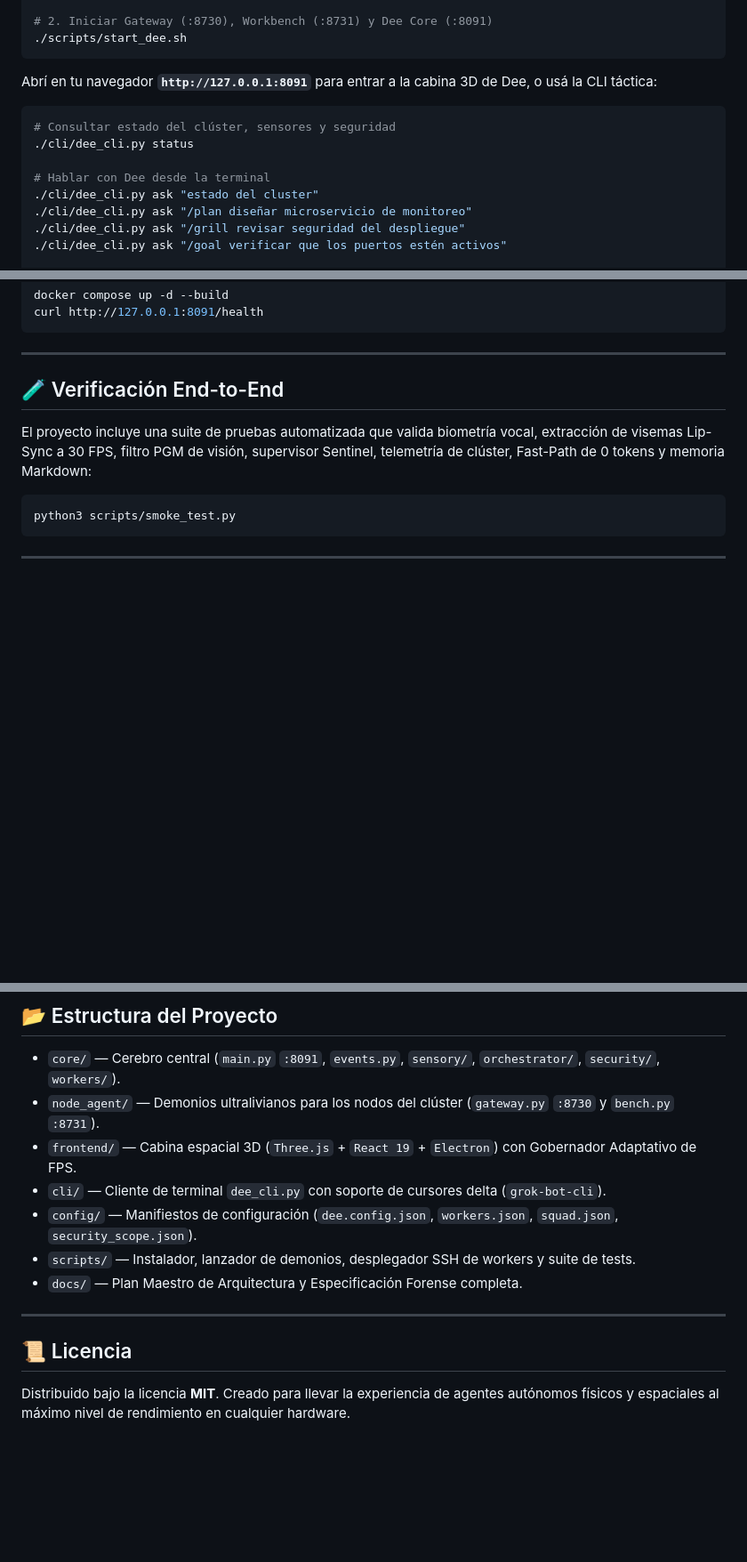
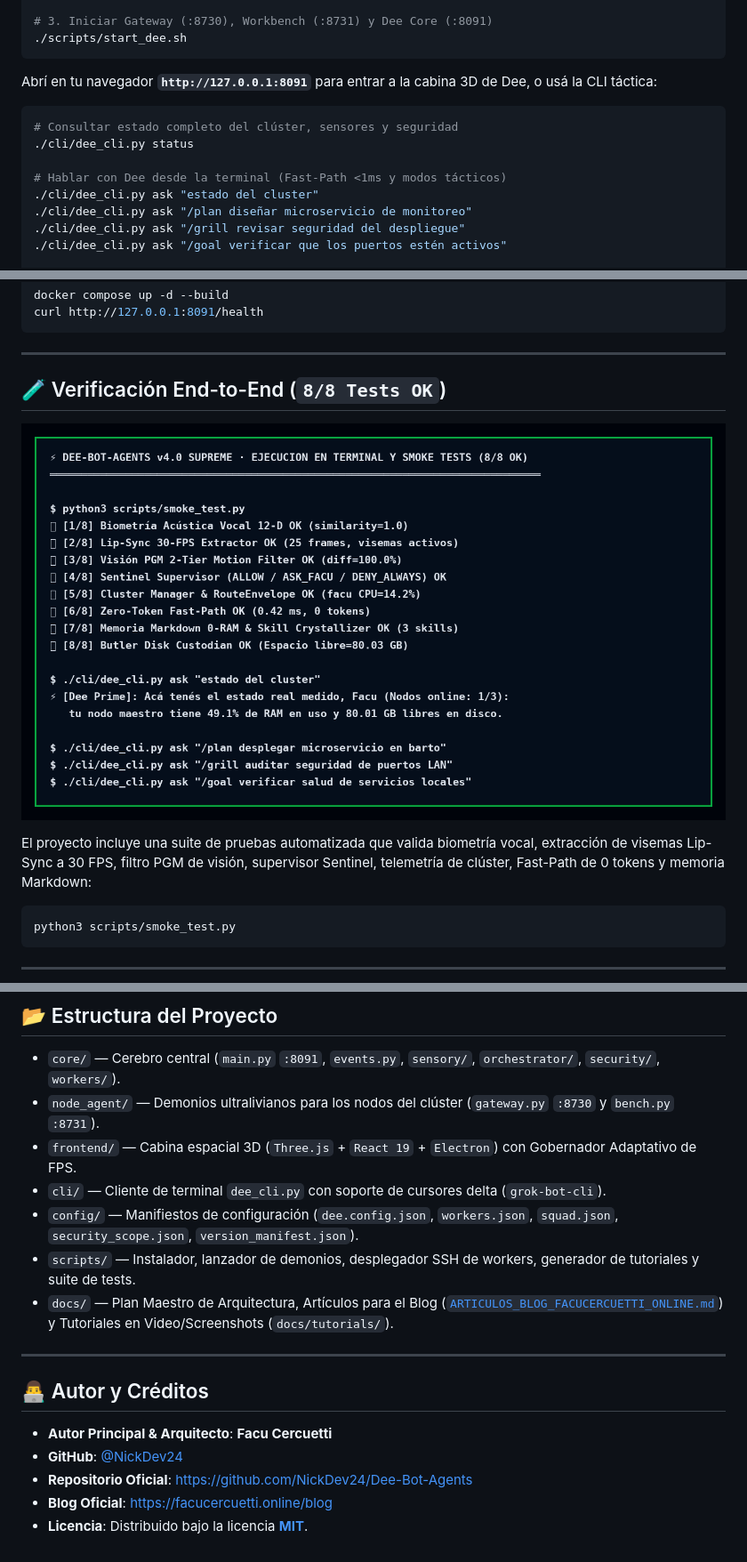
Before and after one commit to NickDev24/Dee-Bot-Agents, a Markdown page: README.md, 3 parts joined by grey strips. Shown at 89% size. Drawn GitHub-style; pictures changed too: docs/tutorials/screenshots/05_terminal_cli_and_smoke_tests.png (added); blank space fills up the shorter version.

````diff
--- a/README.md
+++ b/README.md
@@ -103,16 +123,16 @@ cd Dee-Bot-Agents
 ./scripts/install.sh
 
-# 2. Iniciar Gateway (:8730), Workbench (:8731) y Dee Core (:8091)
+# 3. Iniciar Gateway (:8730), Workbench (:8731) y Dee Core (:8091)
 ./scripts/start_dee.sh
 ```
 
 Abrí en tu navegador **`http://127.0.0.1:8091`** para entrar a la cabina 3D de Dee, o usá la CLI táctica:
 
 ```bash
-# Consultar estado del clúster, sensores y seguridad
+# Consultar estado completo del clúster, sensores y seguridad
 ./cli/dee_cli.py status
 
-# Hablar con Dee desde la terminal
+# Hablar con Dee desde la terminal (Fast-Path <1ms y modos tácticos)
 ./cli/dee_cli.py ask "estado del cluster"
 ./cli/dee_cli.py ask "/plan diseñar microservicio de monitoreo"
 ./cli/dee_cli.py ask "/grill revisar seguridad del despliegue"
@@ -135,7 +155,9 @@ curl http://127.0.0.1:8091/health
 
 ---
 
-## 🧪 Verificación End-to-End
+## 🧪 Verificación End-to-End (`8/8 Tests OK`)
+
+![Ejecución en Terminal de Smoke Tests y CLI](docs/tutorials/screenshots/05_terminal_cli_and_smoke_tests.png)
 
 El proyecto incluye una suite de pruebas automatizada que valida biometría vocal, extracción de visemas Lip-Sync a 30 FPS, filtro PGM de visión, supervisor Sentinel, telemetría de clúster, Fast-Path de 0 tokens y memoria Markdown:
 
@@ -151,12 +173,16 @@ python3 scripts/smoke_test.py
 - `node_agent/` — Demonios ultralivianos para los nodos del clúster (`gateway.py` `:8730` y `bench.py` `:8731`).
 - `frontend/` — Cabina espacial 3D (`Three.js` + `React 19` + `Electron`) con Gobernador Adaptativo de FPS.
 - `cli/` — Cliente de terminal `dee_cli.py` con soporte de cursores delta (`grok-bot-cli`).
-- `config/` — Manifiestos de configuración (`dee.config.json`, `workers.json`, `squad.json`, `security_scope.json`).
-- `scripts/` — Instalador, lanzador de demonios, desplegador SSH de workers y suite de tests.
-- `docs/` — Plan Maestro de Arquitectura y Especificación Forense completa.
+- `config/` — Manifiestos de configuración (`dee.config.json`, `workers.json`, `squad.json`, `security_scope.json`, `version_manifest.json`).
+- `scripts/` — Instalador, lanzador de demonios, desplegador SSH de workers, generador de tutoriales y suite de tests.
+- `docs/` — Plan Maestro de Arquitectura, Artículos para el Blog ([`ARTICULOS_BLOG_FACUCERCUETTI_ONLINE.md`](docs/ARTICULOS_BLOG_FACUCERCUETTI_ONLINE.md)) y Tutoriales en Video/Screenshots (`docs/tutorials/`).
 
 ---
 
-## 📜 Licencia
+## 👨‍💻 Autor y Créditos
 
-Distribuido bajo la licencia **MIT**. Creado para llevar la experiencia de agentes autónomos físicos y espaciales al máximo nivel de rendimiento en cualquier hardware.
+- **Autor Principal & Arquitecto**: **Facu Cercuetti**
+- **GitHub**: [@NickDev24](https://github.com/NickDev24)
+- **Repositorio Oficial**: [https://github.com/NickDev24/Dee-Bot-Agents](https://github.com/NickDev24/Dee-Bot-Agents)
+- **Blog Oficial**: [https://facucercuetti.online/blog](https://facucercuetti.online/blog)
+- **Licencia**: Distribuido bajo la licencia **[MIT](LICENSE)**.
````
Also changed, not shown: other parts of README.md (+28 -8 lines), docs/ARTICULOS_BLOG_FACUCERCUETTI_ONLINE.md (added, +232 -0 lines), docs/tutorials/screenshots/01_dee_hud_3d_cockpit.png (added), docs/tutorials/screenshots/02_dee_workstations_inspector.png (added), docs/tutorials/screenshots/03_dee_voice_orb_lipsync.png (added), docs/tutorials/screenshots/04_terminal_install_and_deploy.png (added), 7 other files.
